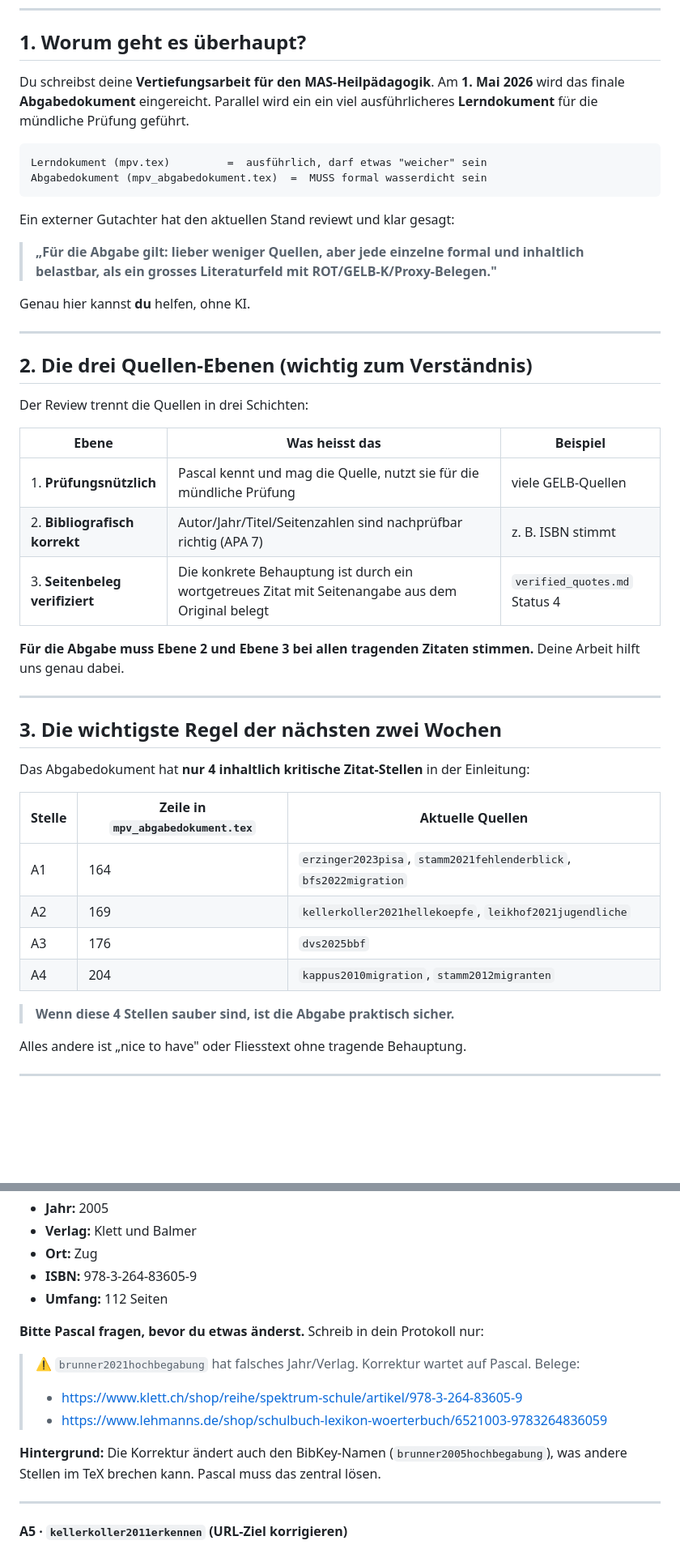
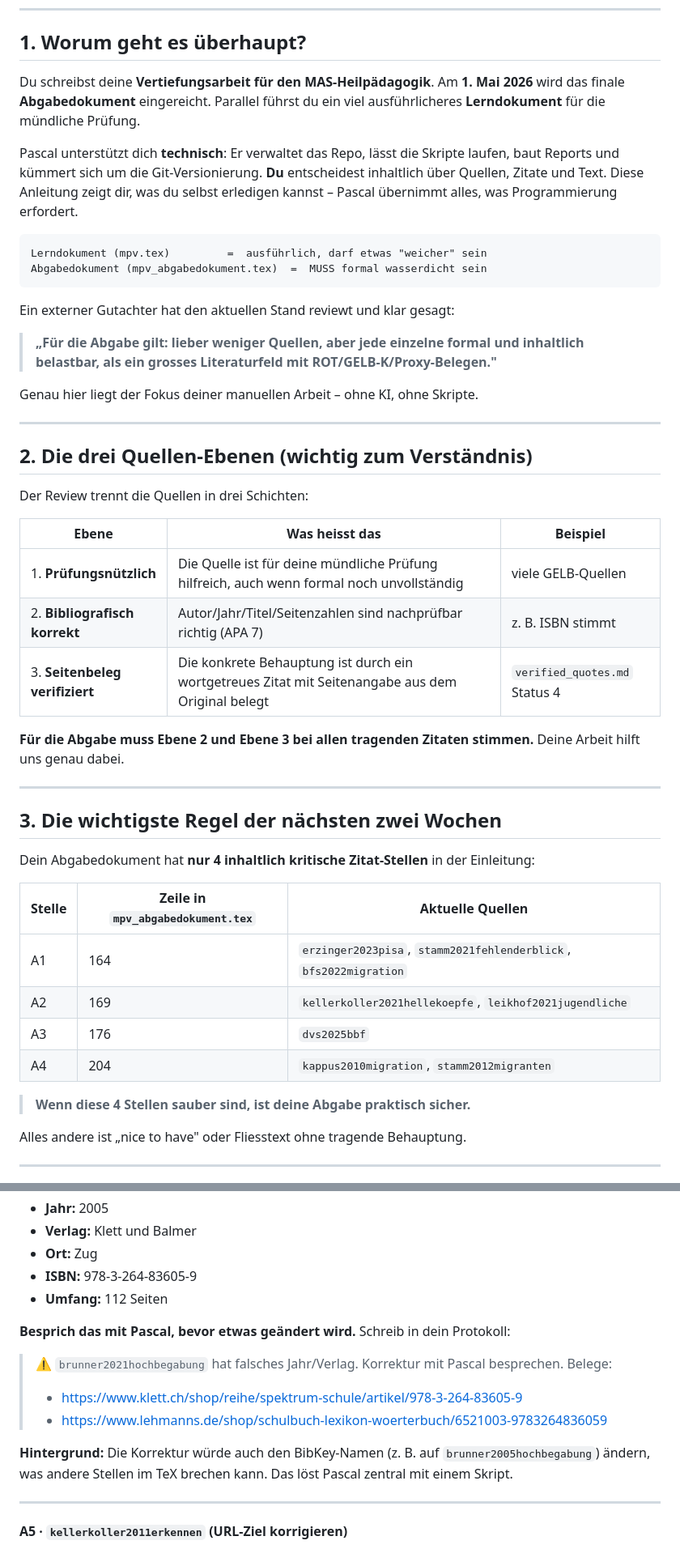
Before and after one commit to mahaelit/26-MPV, a Markdown page: Anleitung_für_Inti.md, 2 parts joined by grey strips. Shown at 81% size. Rendered like a GitHub page; blank space fills up the shorter version.

Commit message:
docs: refine Anleitung_für_Inti.md to clarify role separation and emphasize collaborative decision-making between Inti and Pascal

````diff
--- a/Anleitung_für_Inti.md
+++ b/Anleitung_für_Inti.md
@@ -19,8 +19,13 @@ Alles, was du unten machst, sind **Lese-, Recherche- und kleine Text-Edit-Aufgab
 ## 1. Worum geht es überhaupt?
 
 Du schreibst deine **Vertiefungsarbeit für den MAS-Heilpädagogik**.
-Am **1. Mai 2026** wird das finale **Abgabedokument** eingereicht. Parallel wird ein
-ein viel ausführlicheres **Lerndokument** für die mündliche Prüfung geführt.
+Am **1. Mai 2026** wird das finale **Abgabedokument** eingereicht. Parallel
+führst du ein viel ausführlicheres **Lerndokument** für die mündliche Prüfung.
+
+Pascal unterstützt dich **technisch**: Er verwaltet das Repo, lässt die Skripte
+laufen, baut Reports und kümmert sich um die Git-Versionierung. **Du** entscheidest
+inhaltlich über Quellen, Zitate und Text. Diese Anleitung zeigt dir, was du
+selbst erledigen kannst – Pascal übernimmt alles, was Programmierung erfordert.
 
 ```
 Lerndokument (mpv.tex)         =  ausführlich, darf etwas "weicher" sein
@@ -31,7 +36,7 @@ Ein externer Gutachter hat den aktuellen Stand reviewt und klar gesagt:
 
 > **„Für die Abgabe gilt: lieber weniger Quellen, aber jede einzelne formal und inhaltlich belastbar, als ein grosses Literaturfeld mit ROT/GELB-K/Proxy-Belegen."**
 
-Genau hier kannst **du** helfen, ohne KI.
+Genau hier liegt der Fokus deiner manuellen Arbeit – ohne KI, ohne Skripte.
 
 ---
 
@@ -41,7 +46,7 @@ Der Review trennt die Quellen in drei Schichten:
 
 | Ebene | Was heisst das | Beispiel |
 |---|---|---|
-| 1. **Prüfungsnützlich** | Pascal kennt und mag die Quelle, nutzt sie für die mündliche Prüfung | viele GELB-Quellen |
+| 1. **Prüfungsnützlich** | Die Quelle ist für deine mündliche Prüfung hilfreich, auch wenn formal noch unvollständig | viele GELB-Quellen |
 | 2. **Bibliografisch korrekt** | Autor/Jahr/Titel/Seitenzahlen sind nachprüfbar richtig (APA 7) | z. B. ISBN stimmt |
 | 3. **Seitenbeleg verifiziert** | Die konkrete Behauptung ist durch ein wortgetreues Zitat mit Seitenangabe aus dem Original belegt | `verified_quotes.md` Status 4 |
 
@@ -52,7 +57,7 @@ Deine Arbeit hilft uns genau dabei.
 
 ## 3. Die wichtigste Regel der nächsten zwei Wochen
 
-Das Abgabedokument hat **nur 4 inhaltlich kritische Zitat-Stellen** in der Einleitung:
+Dein Abgabedokument hat **nur 4 inhaltlich kritische Zitat-Stellen** in der Einleitung:
 
 | Stelle | Zeile in `mpv_abgabedokument.tex` | Aktuelle Quellen |
 |---|---|---|
@@ -61,7 +66,7 @@ Das Abgabedokument hat **nur 4 inhaltlich kritische Zitat-Stellen** in der Einle
 | A3 | 176 | `dvs2025bbf` |
 | A4 | 204 | `kappus2010migration`, `stamm2012migranten` |
 
-> **Wenn diese 4 Stellen sauber sind, ist die Abgabe praktisch sicher.**
+> **Wenn diese 4 Stellen sauber sind, ist deine Abgabe praktisch sicher.**
 
 Alles andere ist „nice to have" oder Fliesstext ohne tragende Behauptung.
 
@@ -172,14 +177,14 @@ pages = {160--173},
 - **ISBN:** 978-3-264-83605-9
 - **Umfang:** 112 Seiten
 
-**Bitte Pascal fragen, bevor du etwas änderst.** Schreib in dein Protokoll nur:
+**Besprich das mit Pascal, bevor etwas geändert wird.** Schreib in dein Protokoll:
 
-> ⚠️ `brunner2021hochbegabung` hat falsches Jahr/Verlag. Korrektur wartet auf Pascal.
+> ⚠️ `brunner2021hochbegabung` hat falsches Jahr/Verlag. Korrektur mit Pascal besprechen.
 > Belege:
 > - https://www.klett.ch/shop/reihe/spektrum-schule/artikel/978-3-264-83605-9
 > - https://www.lehmanns.de/shop/schulbuch-lexikon-woerterbuch/6521003-9783264836059
 
-**Hintergrund:** Die Korrektur ändert auch den BibKey-Namen (`brunner2005hochbegabung`), was andere Stellen im TeX brechen kann. Pascal muss das zentral lösen.
+**Hintergrund:** Die Korrektur würde auch den BibKey-Namen (z. B. auf `brunner2005hochbegabung`) ändern, was andere Stellen im TeX brechen kann. Das löst Pascal zentral mit einem Skript.
 
 ---
 
````
Also changed, not shown: other parts of Anleitung_für_Inti.md (+26 -23 lines).
